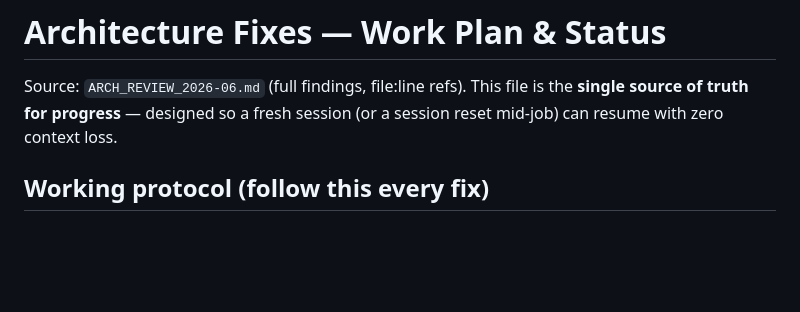
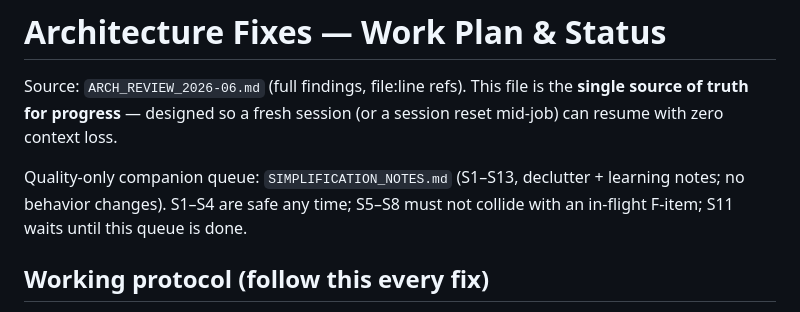
Before and after one commit to Fayobam/FMS_TCU-_NAG1, a Markdown page: Reference/ARCH_FIXES_PLAN.md, the part around the change. GitHub-like rendering; blank space fills up the shorter version.

```diff
--- a/Reference/ARCH_FIXES_PLAN.md
+++ b/Reference/ARCH_FIXES_PLAN.md
@@ -3,6 +3,10 @@
 Source: `ARCH_REVIEW_2026-06.md` (full findings, file:line refs). This file is
 the **single source of truth for progress** — designed so a fresh session (or a
 session reset mid-job) can resume with zero context loss.
+
+Quality-only companion queue: `SIMPLIFICATION_NOTES.md` (S1–S13, declutter +
+learning notes; no behavior changes). S1–S4 are safe any time; S5–S8 must not
+collide with an in-flight F-item; S11 waits until this queue is done.
 
 ## Working protocol (follow this every fix)
 
```
Also changed, not shown: Reference/SIMPLIFICATION_NOTES.md (added, +284 -0 lines).
